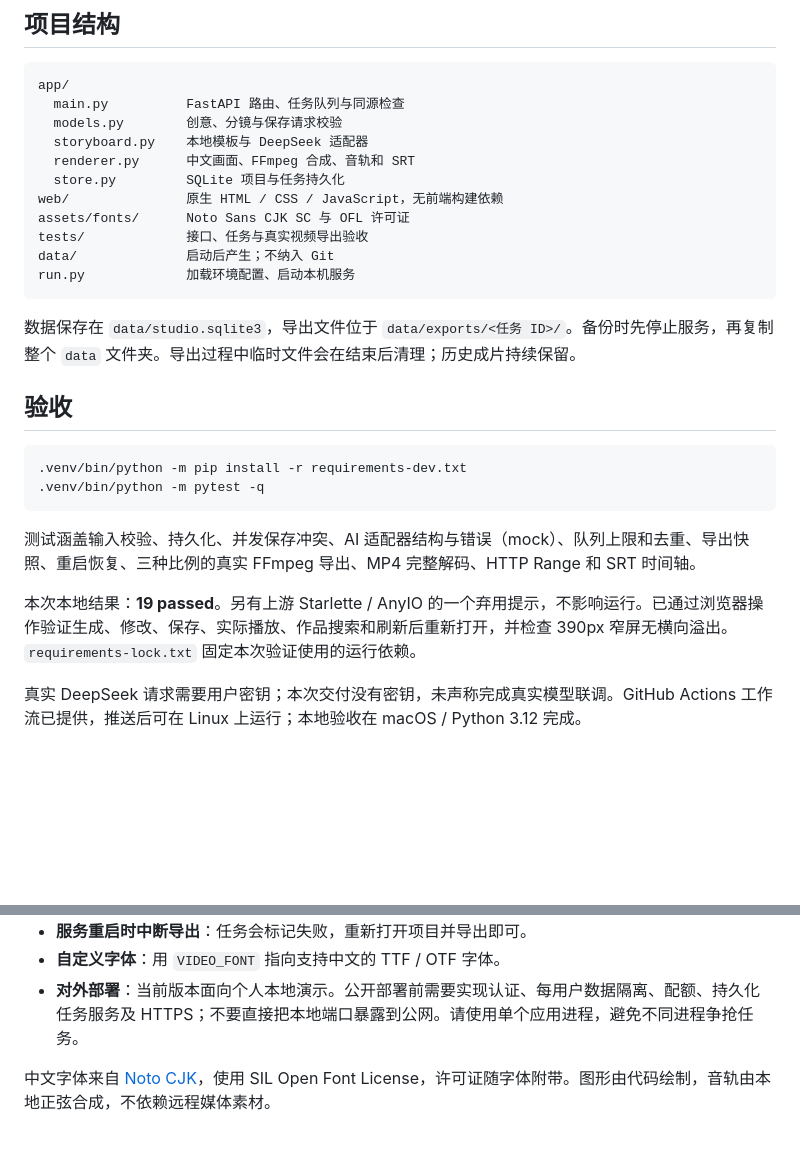
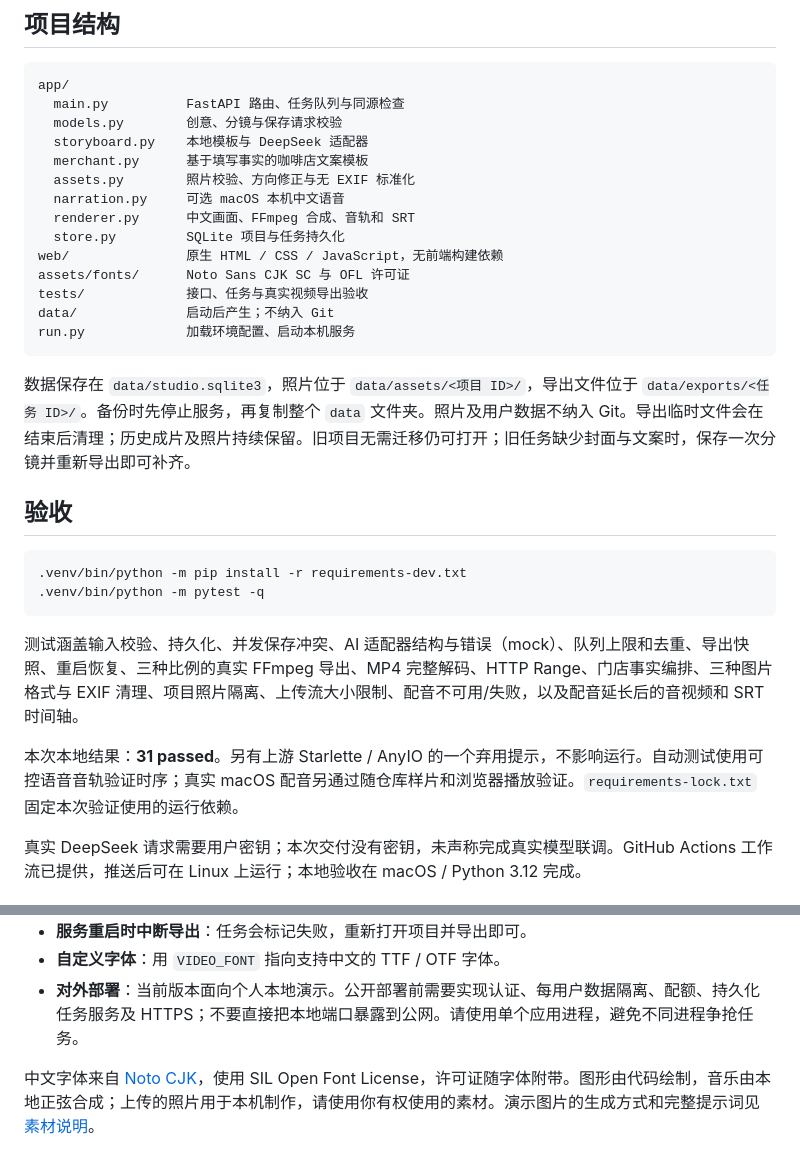
Before and after one commit to Tbwt-236/ai-video-mvp, a Markdown page: README.md, 2 parts joined by grey strips. GitHub-like rendering; blank space fills up the shorter version.

Commit message:
Add merchant photo videos with local Mandarin narration and export materials

````diff
--- a/README.md
+++ b/README.md
@@ -86,6 +91,9 @@ app/
   main.py          FastAPI 路由、任务队列与同源检查
   models.py        创意、分镜与保存请求校验
   storyboard.py    本地模板与 DeepSeek 适配器
+  merchant.py      基于填写事实的咖啡店文案模板
+  assets.py        照片校验、方向修正与无 EXIF 标准化
+  narration.py     可选 macOS 本机中文语音
   renderer.py      中文画面、FFmpeg 合成、音轨和 SRT
   store.py         SQLite 项目与任务持久化
 web/               原生 HTML / CSS / JavaScript，无前端构建依赖
@@ -95,7 +103,7 @@ data/              启动后产生；不纳入 Git
 run.py             加载环境配置、启动本机服务
 ```
 
-数据保存在 `data/studio.sqlite3`，导出文件位于 `data/exports/<任务 ID>/`。备份时先停止服务，再复制整个 `data` 文件夹。导出过程中临时文件会在结束后清理；历史成片持续保留。
+数据保存在 `data/studio.sqlite3`，照片位于 `data/assets/<项目 ID>/`，导出文件位于 `data/exports/<任务 ID>/`。备份时先停止服务，再复制整个 `data` 文件夹。照片及用户数据不纳入 Git。导出临时文件会在结束后清理；历史成片及照片持续保留。旧项目无需迁移仍可打开；旧任务缺少封面与文案时，保存一次分镜并重新导出即可补齐。
 
 ## 验收
 
@@ -104,9 +112,9 @@ run.py             加载环境配置、启动本机服务
 .venv/bin/python -m pytest -q
 ```
 
-测试涵盖输入校验、持久化、并发保存冲突、AI 适配器结构与错误（mock）、队列上限和去重、导出快照、重启恢复、三种比例的真实 FFmpeg 导出、MP4 完整解码、HTTP Range 和 SRT 时间轴。
+测试涵盖输入校验、持久化、并发保存冲突、AI 适配器结构与错误（mock）、队列上限和去重、导出快照、重启恢复、三种比例的真实 FFmpeg 导出、MP4 完整解码、HTTP Range、门店事实编排、三种图片格式与 EXIF 清理、项目照片隔离、上传流大小限制、配音不可用/失败，以及配音延长后的音视频和 SRT 时间轴。
 
-本次本地结果：**19 passed**。另有上游 Starlette / AnyIO 的一个弃用提示，不影响运行。已通过浏览器操作验证生成、修改、保存、实际播放、作品搜索和刷新后重新打开，并检查 390px 窄屏无横向溢出。`requirements-lock.txt` 固定本次验证使用的运行依赖。
+本次本地结果：**31 passed**。另有上游 Starlette / AnyIO 的一个弃用提示，不影响运行。自动测试使用可控语音音轨验证时序；真实 macOS 配音另通过随仓库样片和浏览器播放验证。`requirements-lock.txt` 固定本次验证使用的运行依赖。
 
 真实 DeepSeek 请求需要用户密钥；本次交付没有密钥，未声称完成真实模型联调。GitHub Actions 工作流已提供，推送后可在 Linux 上运行；本地验收在 macOS / Python 3.12 完成。
 
@@ -119,4 +127,4 @@ run.py             加载环境配置、启动本机服务
 - **自定义字体**：用 `VIDEO_FONT` 指向支持中文的 TTF / OTF 字体。
 - **对外部署**：当前版本面向个人本地演示。公开部署前需要实现认证、每用户数据隔离、配额、持久化任务服务及 HTTPS；不要直接把本地端口暴露到公网。请使用单个应用进程，避免不同进程争抢任务。
 
-中文字体来自 [Noto CJK](https://github.com/notofonts/noto-cjk)，使用 SIL Open Font License，许可证随字体附带。图形由代码绘制，音轨由本地正弦合成，不依赖远程媒体素材。
+中文字体来自 [Noto CJK](https://github.com/notofonts/noto-cjk)，使用 SIL Open Font License，许可证随字体附带。图形由代码绘制，音乐由本地正弦合成；上传的照片用于本机制作，请使用你有权使用的素材。演示图片的生成方式和完整提示词见 [素材说明](demo/merchant/README.md)。
````
Also changed, not shown: other parts of README.md (+18 -13 lines), demo/merchant/README.md (added, +24 -0 lines), demo/merchant/cover.png (added), 15 other files.
